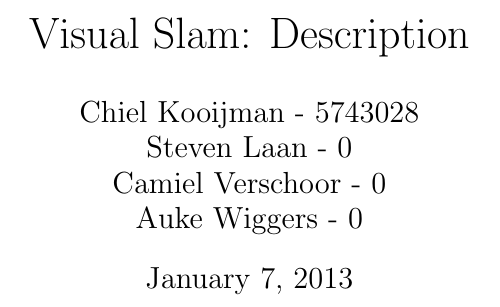
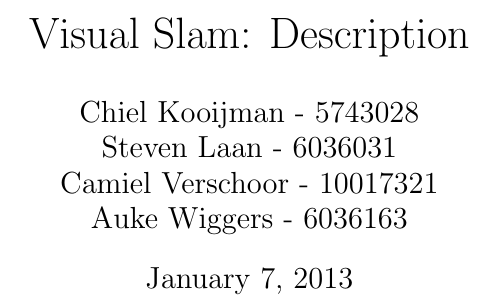
Before and after one commit to chielk/AI-Project--Visual-SLAM, a LaTeX document (Description/Description.tex): part of the page, cut so that both start at the same text. Compiled offline with pdfLaTeX.

Commit message:
added student numbers

```diff
--- a/Description/Description.tex
+++ b/Description/Description.tex
@@ -1,4 +1,7 @@
-\author{Chiel Kooijman - 5743028\\Steven Laan - 0\\Camiel Verschoor - 0\\ Auke Wiggers - 0}
+\author{Chiel Kooijman - 5743028\\
+Steven Laan - 6036031\\
+Camiel Verschoor - 10017321\\
+Auke Wiggers - 6036163}
 \title{Visual Slam: Description}
 \documentclass{article}
 \usepackage{graphicx,amsmath}
```
